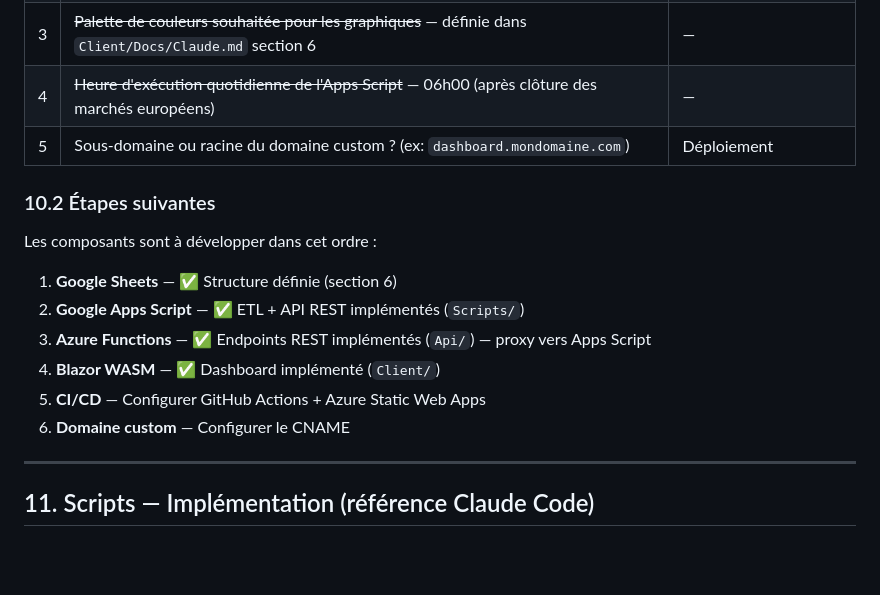
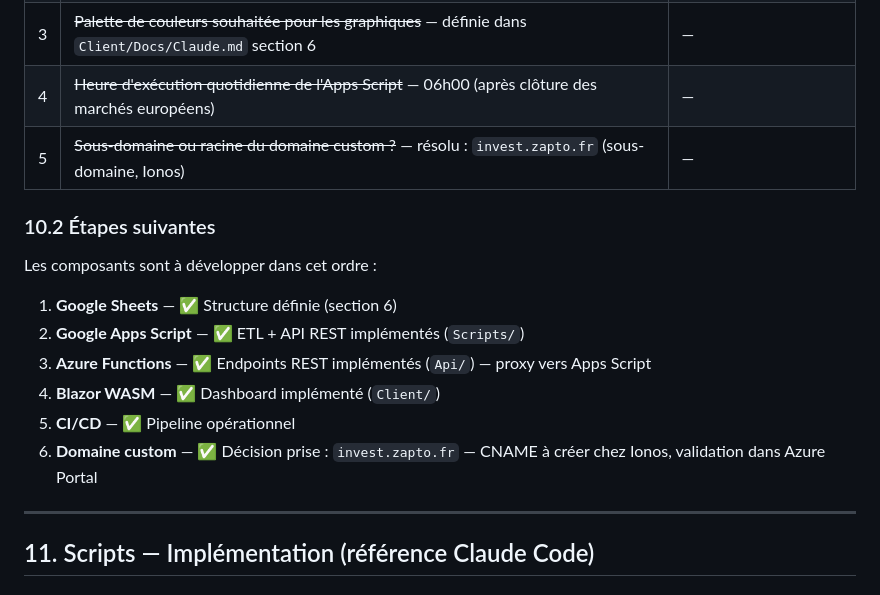
Before and after one commit to MickaelBillet/Investissements, a Markdown page: CLAUDE.md, the part around one of its changes. GitHub-like rendering; blank space fills up the shorter version.

```diff
--- a/CLAUDE.md
+++ b/CLAUDE.md
@@ -331,7 +355,7 @@ jobs:
 | 2 | Nombre d'actifs à afficher dans le top holdings (10, 15, 20 ?) | Fonctionnalité dashboard |
 | 3 | ~~Palette de couleurs souhaitée pour les graphiques~~ — définie dans `Client/Docs/Claude.md` section 6 | — |
 | 4 | ~~Heure d'exécution quotidienne de l'Apps Script~~ — 06h00 (après clôture des marchés européens) | — |
-| 5 | Sous-domaine ou racine du domaine custom ? (ex: `dashboard.mondomaine.com`) | Déploiement |
+| 5 | ~~Sous-domaine ou racine du domaine custom ?~~ — résolu : `invest.zapto.fr` (sous-domaine, Ionos) | — |
 
 ### 10.2 Étapes suivantes
 
@@ -341,8 +365,8 @@ Les composants sont à développer dans cet ordre :
 2. **Google Apps Script** — ✅ ETL + API REST implémentés (`Scripts/`)
 3. **Azure Functions** — ✅ Endpoints REST implémentés (`Api/`) — proxy vers Apps Script
 4. **Blazor WASM** — ✅ Dashboard implémenté (`Client/`)
-5. **CI/CD** — Configurer GitHub Actions + Azure Static Web Apps
-6. **Domaine custom** — Configurer le CNAME
+5. **CI/CD** — ✅ Pipeline opérationnel
+6. **Domaine custom** — ✅ Décision prise : `invest.zapto.fr` — CNAME à créer chez Ionos, validation dans Azure Portal
 
 ---
 
```
Also changed, not shown: other parts of CLAUDE.md (+34 -10 lines), Api/Docs/Claude.md (+21 -10 lines).
